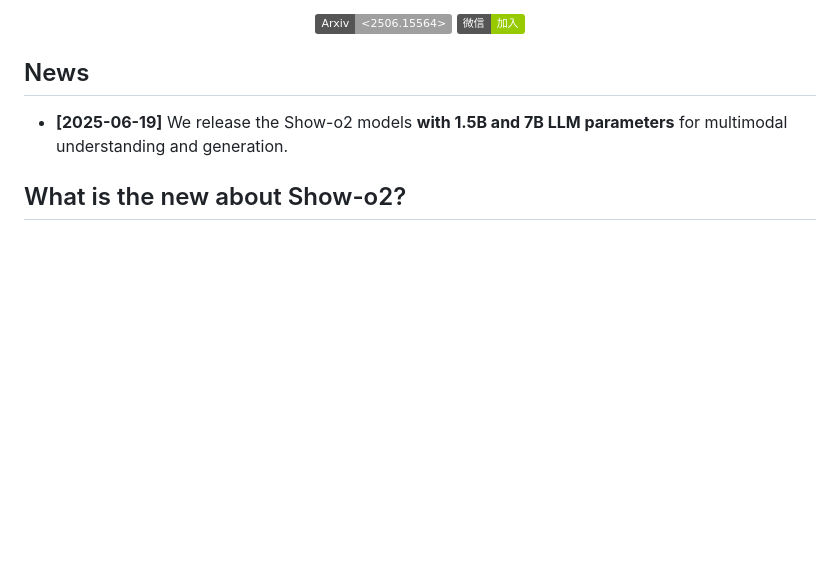
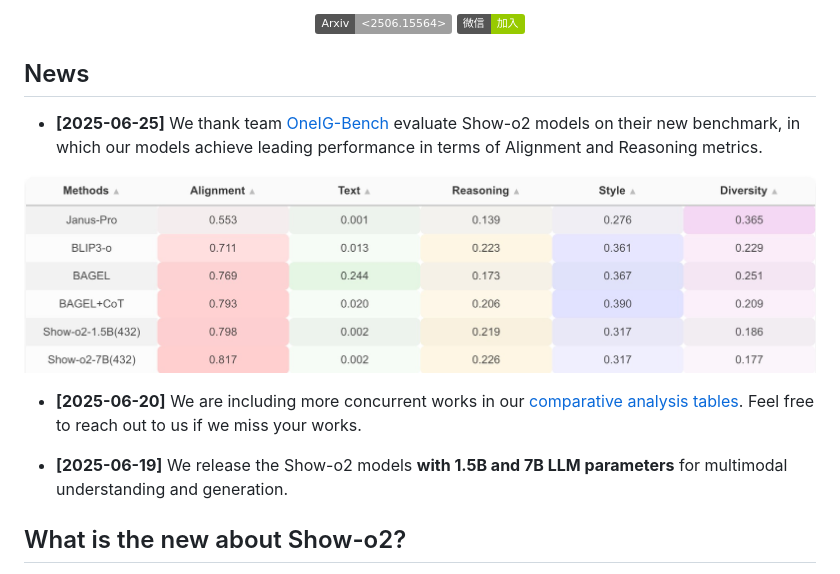
Before and after one commit to showlab/Show-o, a Markdown page: show-o2/README.md, the part around the change. Rendered like a GitHub page; pictures changed too: show-o2/docs/OnelG-Bench.jpg (added); badges without logos; blank space fills up the shorter version.

Commit message:
update readme to include OneIG-Bench results

```diff
--- a/show-o2/README.md
+++ b/show-o2/README.md
@@ -14,6 +14,12 @@
 </div>
 
 ## News
+* **[2025-06-25]** We thank team [OneIG-Bench](https://github.com/OneIG-Bench/OneIG-Benchmark) evaluate Show-o2 models on their new benchmark, in which our models achieve leading performance in terms of Alignment and Reasoning metrics.
+
+<img src="docs/OnelG-Bench.jpg" width="800">
+
+* **[2025-06-20]** We are including more concurrent works in our [comparative analysis tables](https://github.com/showlab/Show-o/blob/main/show-o2/docs/comparative_analysis.png). Feel free to reach out to us if we miss your works.
+
 * **[2025-06-19]** We release the Show-o2 models **with 1.5B and 7B LLM parameters** for multimodal understanding and generation.
 
 ## What is the new about Show-o2?
```
Also changed, not shown: README.md (+4 -0 lines).
